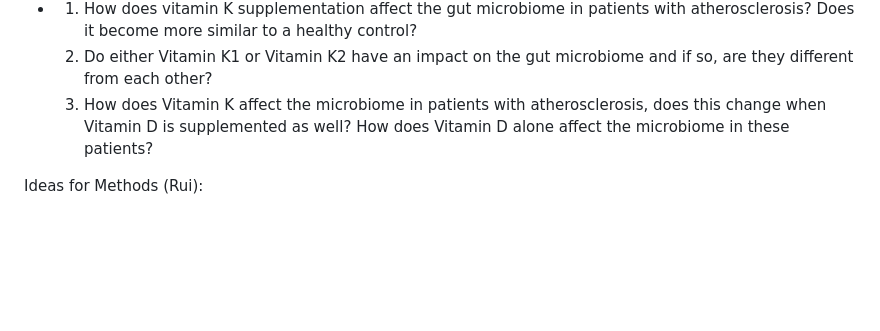
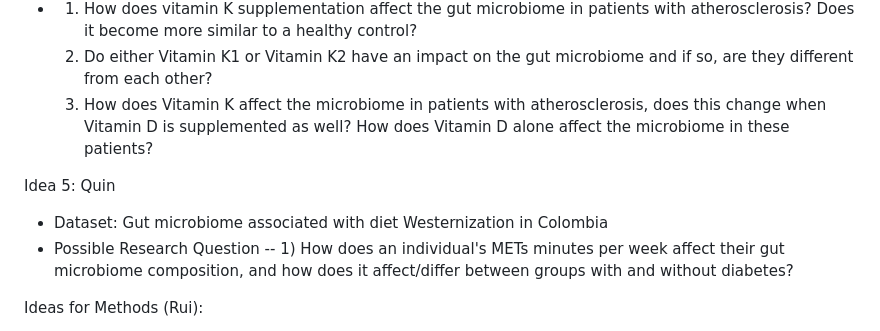
Before and after one commit to xnrxng/MICB475_25W1_Team_3, a Markdown page: team_meetings/project_proposal.md, the part around the change. Drawn GitHub-style; blank space fills up the shorter version.

Commit message:
Update project_proposal.md
Added an idea

```diff
--- a/team_meetings/project_proposal.md
+++ b/team_meetings/project_proposal.md
@@ -30,6 +30,11 @@ Idea 4: Brooke
   2) Do either Vitamin K1 or Vitamin K2 have an impact on the gut microbiome and if so, are they different from each other?
   3) How does Vitamin K affect the microbiome in patients with atherosclerosis, does this change when Vitamin D is supplemented as well? How does Vitamin D alone affect the microbiome in these patients?
 
+Idea 5: Quin
+ - Dataset: Gut microbiome associated with diet Westernization in Colombia
+ - Possible Research Question
+   -- 1) How does an individual's METs minutes per week affect their gut microbiome composition, and how does it affect/differ between groups with and without           diabetes?
+
 Ideas for Methods (Rui):
 - For context, most of these datasets are about comparing the bacterial species of samples with different metadata/conditions. Since the format is pretty much the same, most methods can be applied on any dataset. I have done everything except networks and predicting functionality, so those two are the only ones I'm not 100% sure about.
 - Basic EDA (heatmaps, scatterplots, bar charts...)
```
